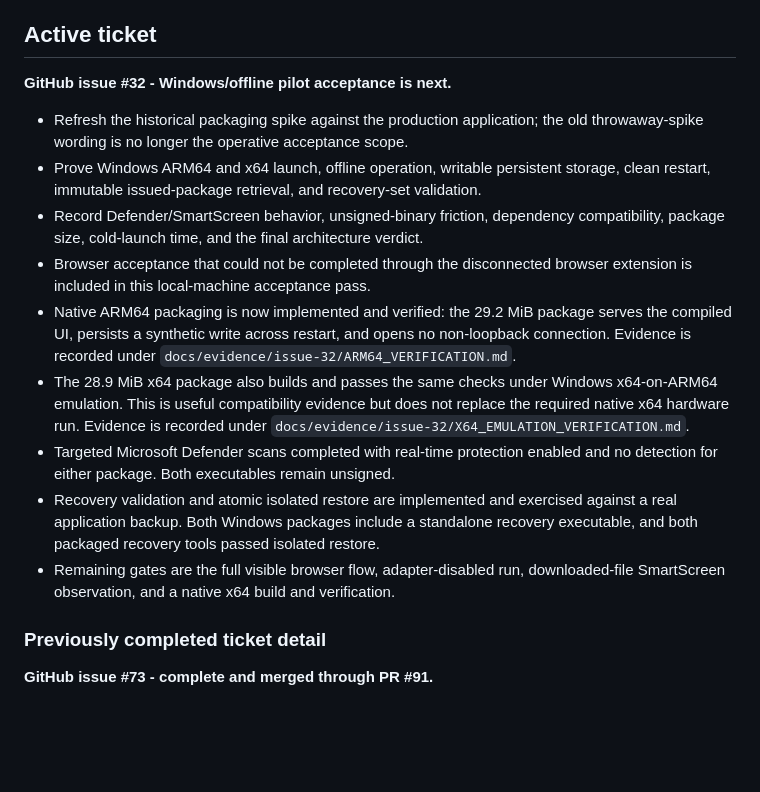
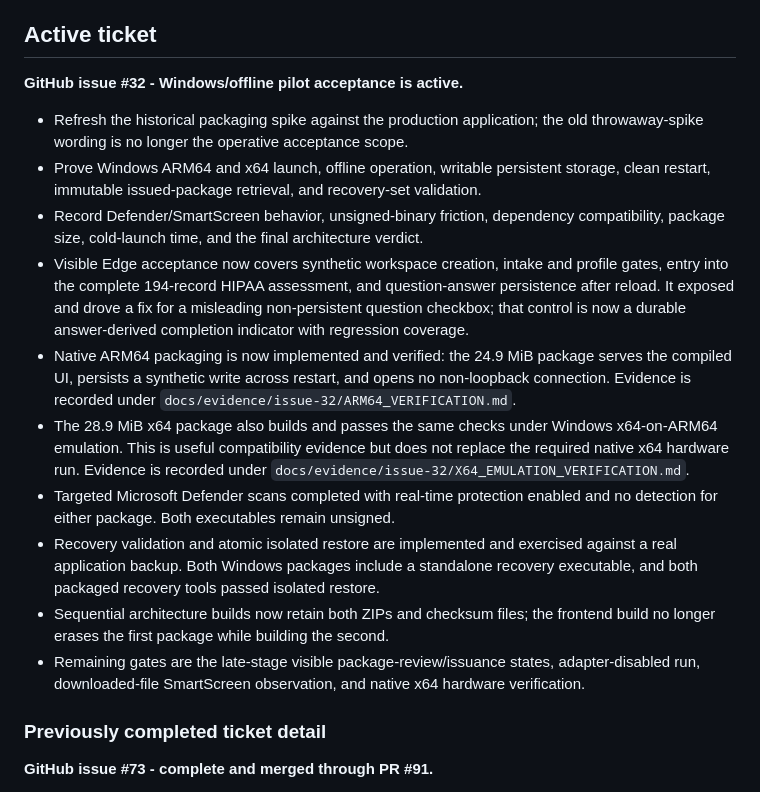
Before and after one commit to ObiJuanDeanobi/raintech-grc-platform, a Markdown page: PROJECT_STATUS.md, the part around the change. GitHub-like rendering; blank space fills up the shorter version.

Commit message:
Refresh Windows acceptance handoff

```diff
--- a/PROJECT_STATUS.md
+++ b/PROJECT_STATUS.md
@@ -30,7 +30,7 @@ CI passed.
 
 ## Active ticket
 
-**GitHub issue #32 - Windows/offline pilot acceptance is next.**
+**GitHub issue #32 - Windows/offline pilot acceptance is active.**
 
 - Refresh the historical packaging spike against the production application;
   the old throwaway-spike wording is no longer the operative acceptance scope.
@@ -40,9 +40,12 @@ CI passed.
 - Record Defender/SmartScreen behavior, unsigned-binary friction, dependency
   compatibility, package size, cold-launch time, and the final architecture
   verdict.
-- Browser acceptance that could not be completed through the disconnected
-  browser extension is included in this local-machine acceptance pass.
-- Native ARM64 packaging is now implemented and verified: the 29.2 MiB package
+- Visible Edge acceptance now covers synthetic workspace creation, intake and
+  profile gates, entry into the complete 194-record HIPAA assessment, and
+  question-answer persistence after reload. It exposed and drove a fix for a
+  misleading non-persistent question checkbox; that control is now a durable
+  answer-derived completion indicator with regression coverage.
+- Native ARM64 packaging is now implemented and verified: the 24.9 MiB package
   serves the compiled UI, persists a synthetic write across restart, and opens
   no non-loopback connection. Evidence is recorded under
   `docs/evidence/issue-32/ARM64_VERIFICATION.md`.
@@ -55,9 +58,11 @@ CI passed.
 - Recovery validation and atomic isolated restore are implemented and exercised
   against a real application backup. Both Windows packages include a standalone
   recovery executable, and both packaged recovery tools passed isolated restore.
-- Remaining gates are the full visible browser flow, adapter-disabled run,
-  downloaded-file SmartScreen observation, and a native x64 build and
-  verification.
+- Sequential architecture builds now retain both ZIPs and checksum files; the
+  frontend build no longer erases the first package while building the second.
+- Remaining gates are the late-stage visible package-review/issuance states,
+  adapter-disabled run, downloaded-file SmartScreen observation, and native x64
+  hardware verification.
 
 ### Previously completed ticket detail
 
```
